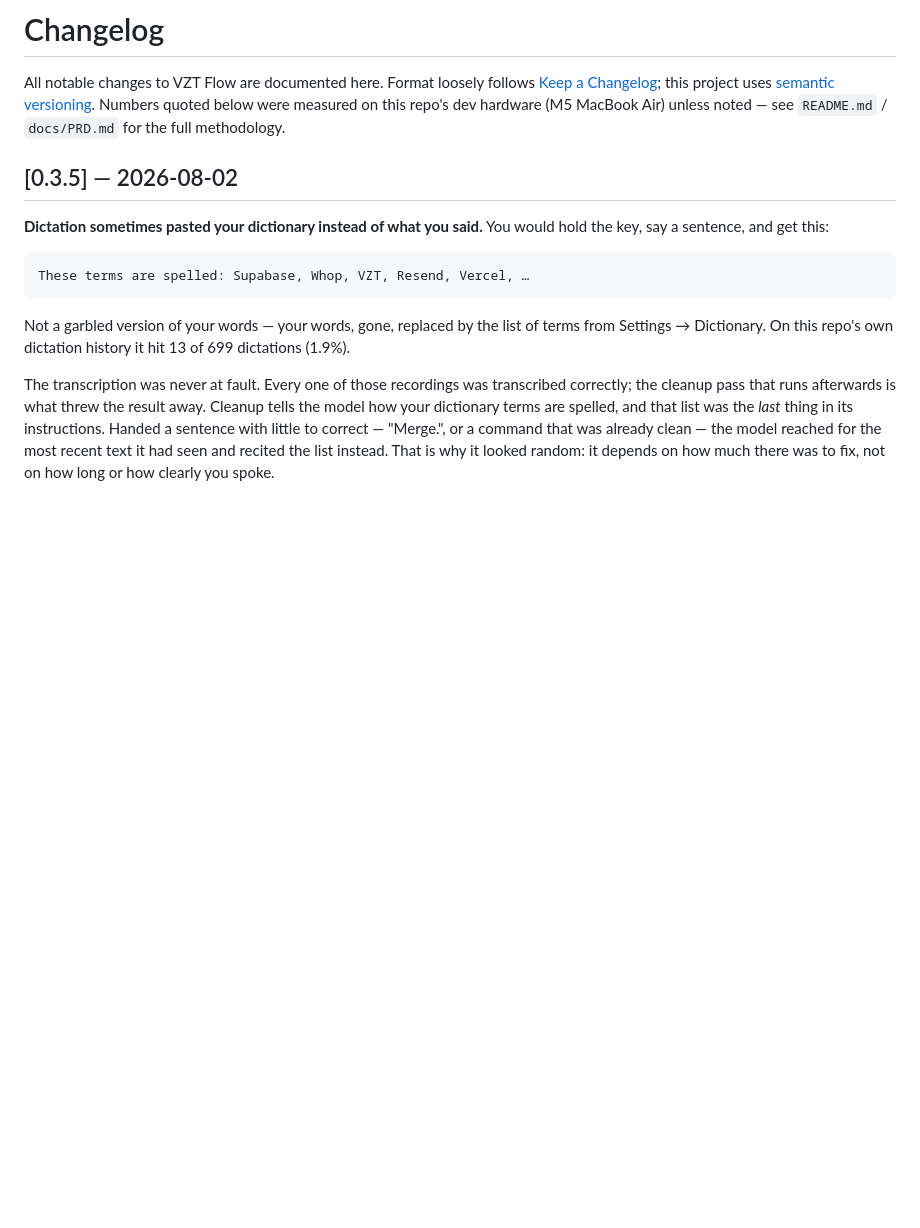
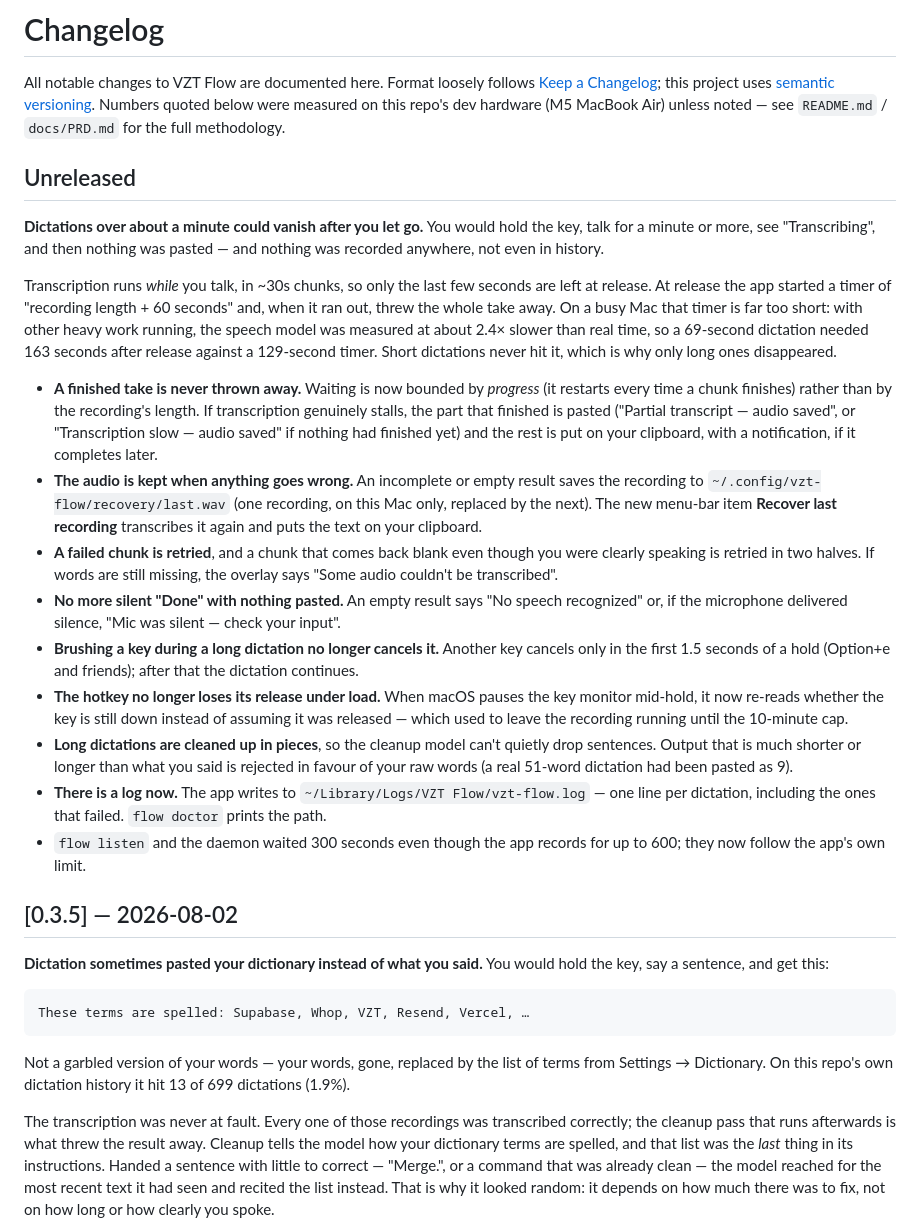
Before and after one commit to vonzelle-vzt/vzt-flow, a Markdown page: CHANGELOG.md, the part around the change. Rendered like a GitHub page; blank space fills up the shorter version.

Commit message:
docs(changelog): long dictations no longer vanish after release
Co-Authored-By: Claude Opus 5.5 <noreply@anthropic.com>

```diff
--- a/CHANGELOG.md
+++ b/CHANGELOG.md
@@ -5,6 +5,55 @@ All notable changes to VZT Flow are documented here. Format loosely follows
 versioning](https://semver.org/). Numbers quoted below were measured on this
 repo's dev hardware (M5 MacBook Air) unless noted — see `README.md` /
 `docs/PRD.md` for the full methodology.
+
+## Unreleased
+
+**Dictations over about a minute could vanish after you let go.** You would
+hold the key, talk for a minute or more, see "Transcribing", and then nothing
+was pasted — and nothing was recorded anywhere, not even in history.
+
+Transcription runs *while* you talk, in ~30s chunks, so only the last few
+seconds are left at release. At release the app started a timer of
+"recording length + 60 seconds" and, when it ran out, threw the whole take
+away. On a busy Mac that timer is far too short: with other heavy work
+running, the speech model was measured at about 2.4× slower than real time,
+so a 69-second dictation needed 163 seconds after release against a
+129-second timer. Short dictations never hit it, which is why only long ones
+disappeared.
+
+- **A finished take is never thrown away.** Waiting is now bounded by
+  *progress* (it restarts every time a chunk finishes) rather than by the
+  recording's length. If transcription genuinely stalls, the part that
+  finished is pasted ("Partial transcript — audio saved", or "Transcription
+  slow — audio saved" if nothing had finished yet) and the rest is put on your
+  clipboard, with a notification, if it completes later.
+- **The audio is kept when anything goes wrong.** An incomplete or empty
+  result saves the recording to `~/.config/vzt-flow/recovery/last.wav` (one
+  recording, on this Mac only, replaced by the next). The new menu-bar item
+  **Recover last recording** transcribes it again and puts the text on your
+  clipboard.
+- **A failed chunk is retried**, and a chunk that comes back blank even
+  though you were clearly speaking is retried in two halves. If words are
+  still missing, the overlay says "Some audio couldn't be transcribed".
+- **No more silent "Done" with nothing pasted.** An empty result says "No
+  speech recognized" or, if the microphone delivered silence, "Mic was
+  silent — check your input".
+- **Brushing a key during a long dictation no longer cancels it.** Another
+  key cancels only in the first 1.5 seconds of a hold (Option+e and friends);
+  after that the dictation continues.
+- **The hotkey no longer loses its release under load.** When macOS pauses
+  the key monitor mid-hold, it now re-reads whether the key is still down
+  instead of assuming it was released — which used to leave the recording
+  running until the 10-minute cap.
+- **Long dictations are cleaned up in pieces**, so the cleanup model can't
+  quietly drop sentences. Output that is much shorter or longer than what you
+  said is rejected in favour of your raw words (a real 51-word dictation had
+  been pasted as 9).
+- **There is a log now.** The app writes to
+  `~/Library/Logs/VZT Flow/vzt-flow.log` — one line per dictation, including
+  the ones that failed. `flow doctor` prints the path.
+- `flow listen` and the daemon waited 300 seconds even though the app records
+  for up to 600; they now follow the app's own limit.
 
 ## [0.3.5] — 2026-08-02
 
```
